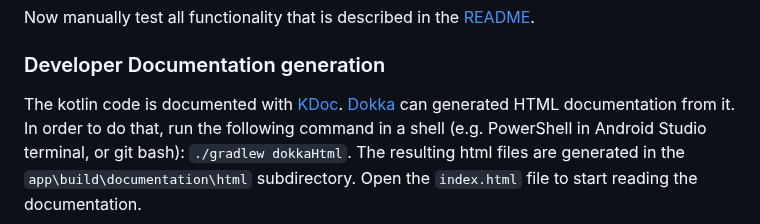
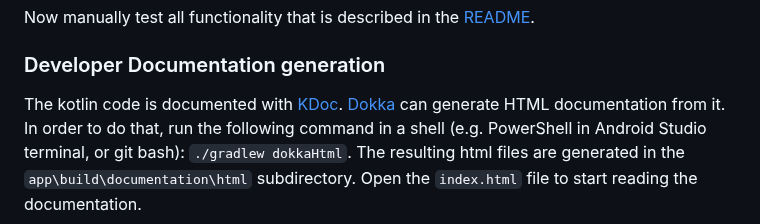
Before and after one commit to FrankHJCuypers/gaai, a Markdown page: DEVELOPMENT.md, the part around the change. Drawn GitHub-style.

Commit message:
docs: minor documentation update

```diff
--- a/DEVELOPMENT.md
+++ b/DEVELOPMENT.md
@@ -146,7 +146,7 @@ Now manually test all functionality that is described in the [README](README.md#
 ### Developer Documentation generation
 
 The kotlin code is documented with [KDoc](https://kotlinlang.org/docs/kotlin-doc.html).
-[Dokka](https://kotlinlang.org/docs/dokka-introduction.html) can generated HTML documentation from it.
+[Dokka](https://kotlinlang.org/docs/dokka-introduction.html) can generate HTML documentation from it.
 In order to do that, run the following command in a shell (e.g. PowerShell in Android Studio terminal, or git bash):
 `./gradlew dokkaHtml`. The resulting html files are generated in the `app\build\documentation\html` subdirectory.
 Open the `index.html` file to start reading the documentation.
```
